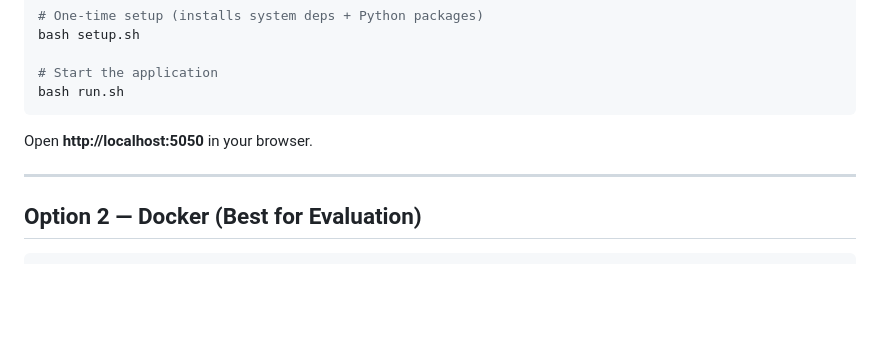
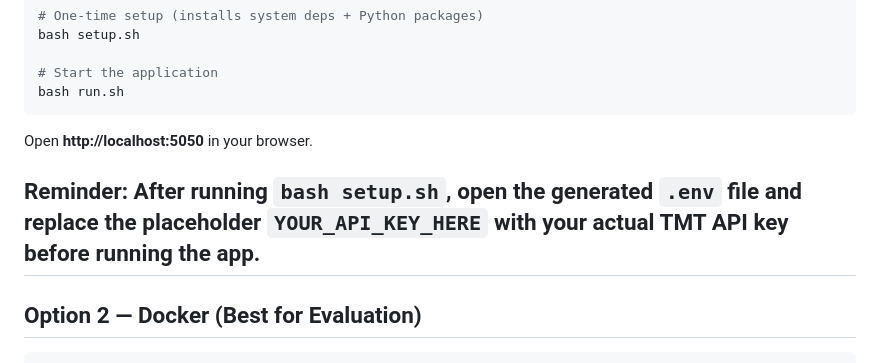
Before and after one commit to swastik-bhandari/Layout-Preserving-Document-Translator-Better-PDF-Translation-than-Google-Translate-, a Markdown page: README.md, the part around the change. Drawn GitHub-style; blank space fills up the shorter version.

```diff
--- a/README.md
+++ b/README.md
@@ -147,6 +147,7 @@ bash run.sh
 
 Open **http://localhost:5050** in your browser.
 
+Reminder: After running `bash setup.sh`, open the generated `.env` file and replace the placeholder `YOUR_API_KEY_HERE` with your actual TMT API key before running the app.
 ---
 
 ## Option 2 — Docker (Best for Evaluation)
```
